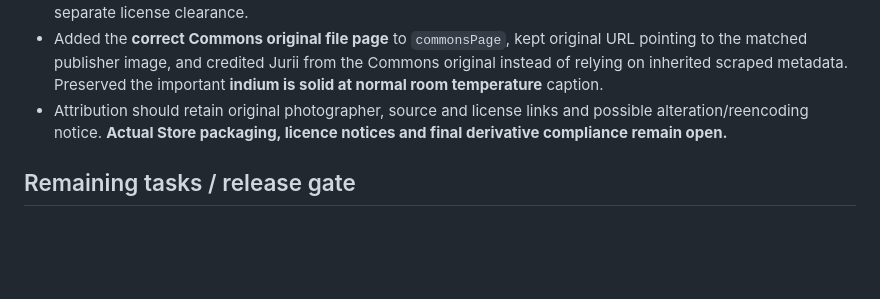
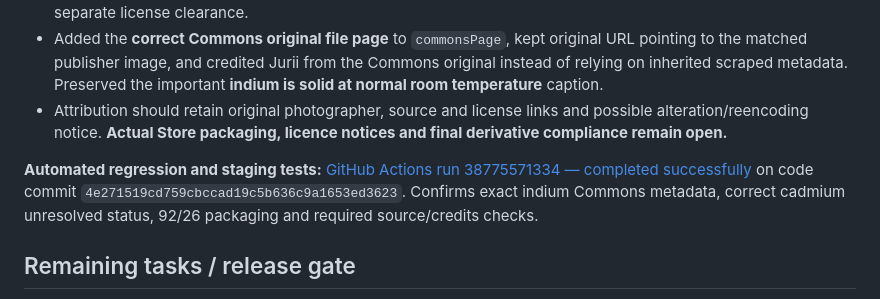
Before and after one commit to comctx/Periodic-Table-Explorer, a Markdown page: audit/IMAGE_RIGHTS_48_49_FOLLOWUP.md, the part around the change. Rendered like a GitHub page; blank space fills up the shorter version.

Commit message:
Record passing code and packaging regression for cadmium/indium photo metadata

```diff
--- a/audit/IMAGE_RIGHTS_48_49_FOLLOWUP.md
+++ b/audit/IMAGE_RIGHTS_48_49_FOLLOWUP.md
@@ -28,6 +28,8 @@ New `audit/compare_cadmium_indium_commons.py` downloaded the original bytes thro
 - Added the **correct Commons original file page** to `commonsPage`, kept original URL pointing to the matched publisher image, and credited Jurii from the Commons original instead of relying on inherited scraped metadata. Preserved the important **indium is solid at normal room temperature** caption.
 - Attribution should retain original photographer, source and license links and possible alteration/reencoding notice. **Actual Store packaging, licence notices and final derivative compliance remain open.**
 
+**Automated regression and staging tests:** [GitHub Actions run 38775571334 — completed successfully](https://github.com/comctx/Periodic-Table-Explorer/actions/runs/38775571334) on code commit `4e271519cd759cbccad19c5b636c9a1653ed3623`. Confirms exact indium Commons metadata, correct cadmium unresolved status, 92/26 packaging and required source/credits checks.
+
 ## Remaining tasks / release gate
 
 - [x] Prior publisher-original file identity checks preserved.
```
